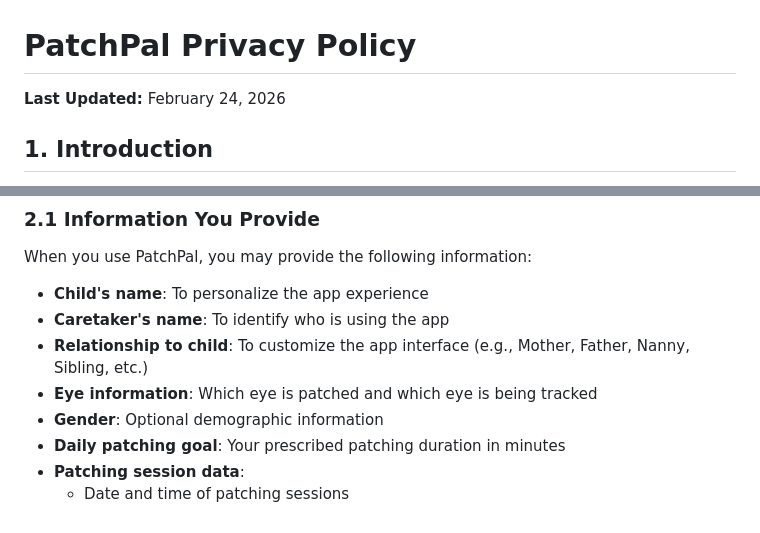
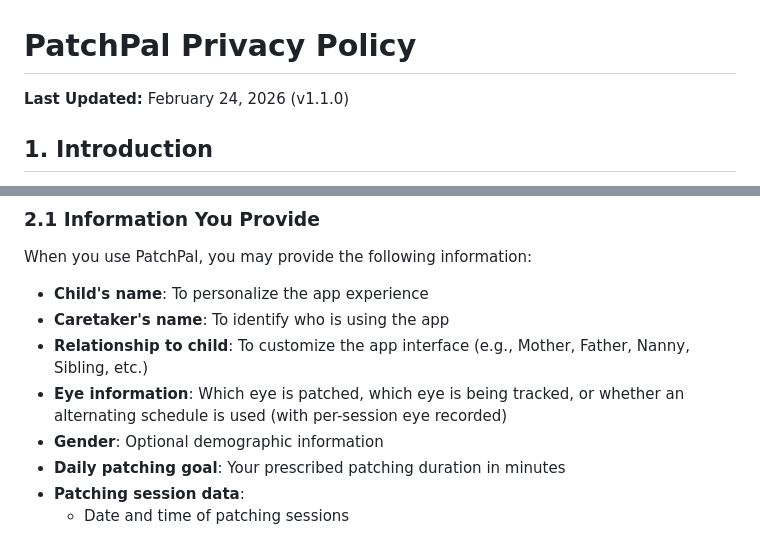
Before and after one commit to sushantwason/patchpal-legal, a Markdown page: PRIVACY_POLICY.md, 2 parts joined by grey strips. Drawn GitHub-style.

Commit message:
Sync privacy policy from PatchPal v1.1.0

```diff
--- a/PRIVACY_POLICY.md
+++ b/PRIVACY_POLICY.md
@@ -1,6 +1,6 @@
 # PatchPal Privacy Policy
 
-**Last Updated:** February 24, 2026
+**Last Updated:** February 24, 2026 (v1.1.0)
 
 ## 1. Introduction
 
@@ -17,7 +17,7 @@ When you use PatchPal, you may provide the following information:
 - **Child's name**: To personalize the app experience
 - **Caretaker's name**: To identify who is using the app
 - **Relationship to child**: To customize the app interface (e.g., Mother, Father, Nanny, Sibling, etc.)
-- **Eye information**: Which eye is patched and which eye is being tracked
+- **Eye information**: Which eye is patched, which eye is being tracked, or whether an alternating schedule is used (with per-session eye recorded)
 - **Gender**: Optional demographic information
 - **Daily patching goal**: Your prescribed patching duration in minutes
 - **Patching session data**:
```
